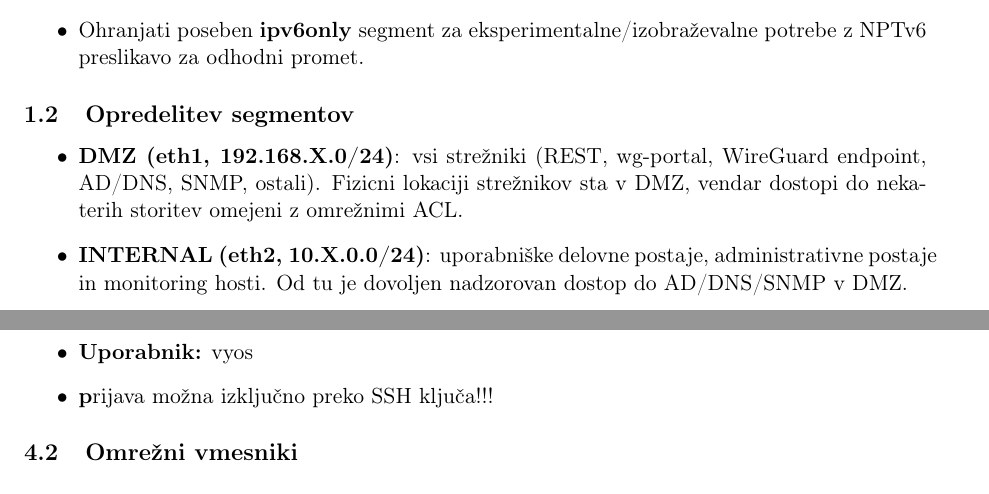
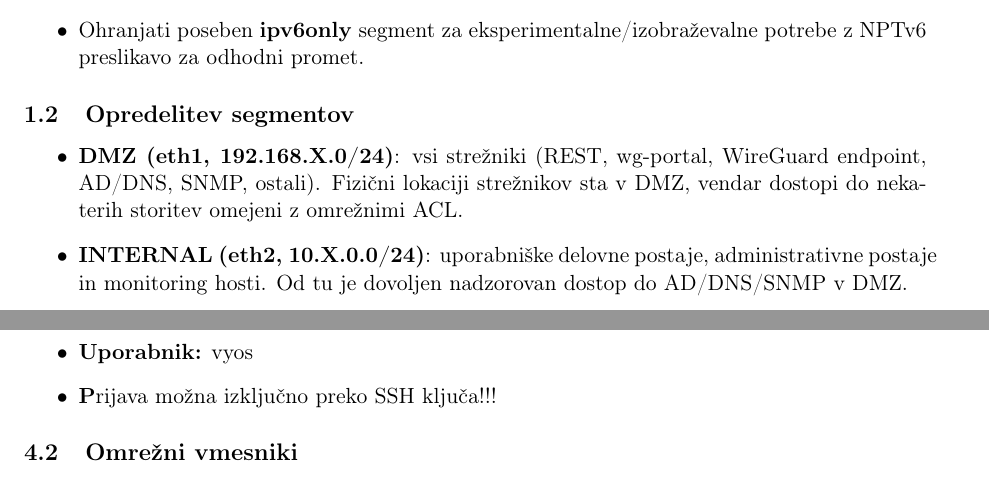
Before and after one commit to zanzan731/Vyos_documentation, a LaTeX document (vyos_documentation.tex): two parts of pages 4 and 6 of 31, joined at a grey line, cut so that both start at the same text. Compiled offline with pdfLaTeX.

Commit message:
samo majhni popravki
....

```diff
--- a/vyos_documentation.tex
+++ b/vyos_documentation.tex
@@ -144,7 +144,7 @@ AD services (DNS/Kerberos/LDAP/etc.) & AD & 53, 88, 389, 3268, 135, 123, 445, 46
     \item \textbf{Ime naprave:} startup11-vyos
     \item \textbf{Domena:} startup11.local
     \item \textbf{Uporabnik:} vyos
-    \item \textbf prijava možna izključno preko SSH ključa!!!
+    \item \textbf Prijava možna izključno preko SSH ključa!!!
 \end{itemize}
 
 \subsection{Omrežni vmesniki}
```
Also changed, not shown: vyos_documentation.pdf, vyos_documentation.tex (2 more changed lines), 2 other files.
